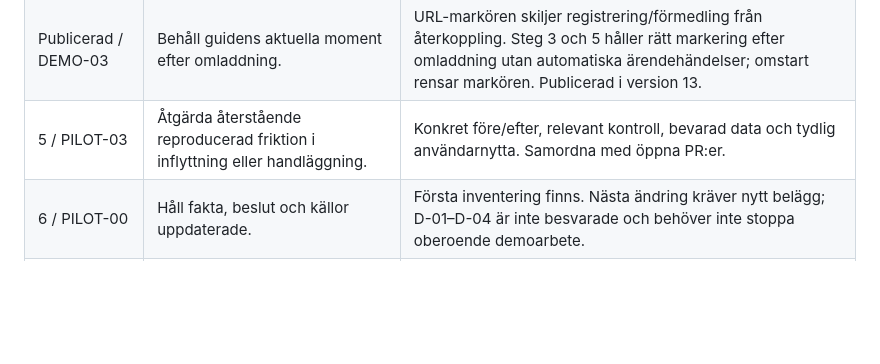
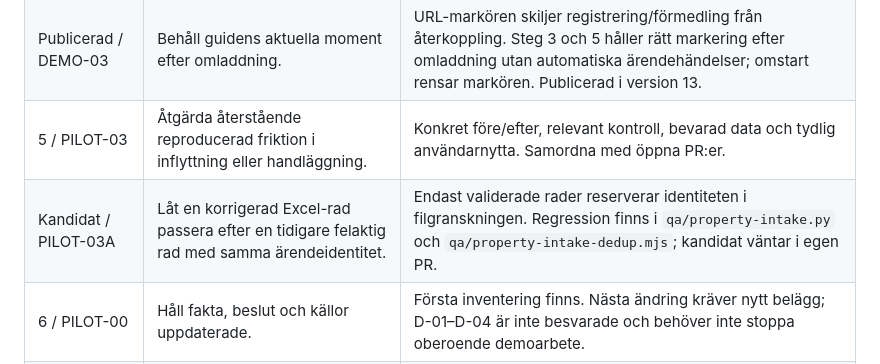
Before and after one commit to ludros93-prog/kraftringen-partnerlabb, a Markdown page: BACKLOG.md, the part around the change. Drawn GitHub-style; blank space fills up the shorter version.

Commit message:
Track PILOT-03A Excel correction candidate

```diff
--- a/BACKLOG.md
+++ b/BACKLOG.md
@@ -26,6 +26,7 @@ version 12-resultat räknas inte som test av de nya vägarna.
 | Bevara / INFLYTT-03 | Kvittoåterupptagning från merged [PR #1](https://github.com/ludros93-prog/kraftringen-partnerlabb/pull/1). | PR #1 ingår i PR #4 och version 12. Återanvänd samma post/referens med aktuell status i partnerflödet; uppdatera testförväntningar när vyn ersätts. |
 | Publicerad / DEMO-03 | Behåll guidens aktuella moment efter omladdning. | URL-markören skiljer registrering/förmedling från återkoppling. Steg 3 och 5 håller rätt markering efter omladdning utan automatiska ärendehändelser; omstart rensar markören. Publicerad i version 13. |
 | 5 / PILOT-03 | Åtgärda återstående reproducerad friktion i inflyttning eller handläggning. | Konkret före/efter, relevant kontroll, bevarad data och tydlig användarnytta. Samordna med öppna PR:er. |
+| Kandidat / PILOT-03A | Låt en korrigerad Excel-rad passera efter en tidigare felaktig rad med samma ärendeidentitet. | Endast validerade rader reserverar identiteten i filgranskningen. Regression finns i `qa/property-intake.py` och `qa/property-intake-dedup.mjs`; kandidat väntar i egen PR. |
 | 6 / PILOT-00 | Håll fakta, beslut och källor uppdaterade. | Första inventering finns. Nästa ändring kräver nytt belägg; D-01–D-04 är inte besvarade och behöver inte stoppa oberoende demoarbete. |
 | 7 / PILOT-02 | Förbered minsta fiktiva ärende-/importmall och definiera mätetalens källor. | Service, avtal, årsvolym och kickback har skilda händelser och källreferenser. Inga nya verkliga satser eller automatiska beräkningar. |
 | Senare / PILOT-04 | Gemensam ärendelagring och verklig behörighet i godkänd miljö. | Genomförande väntar på D-02/D-03 och separat mandat. Agenten får förbereda alternativ och verifieringsplan inom nuvarande uppdrag. |
```
